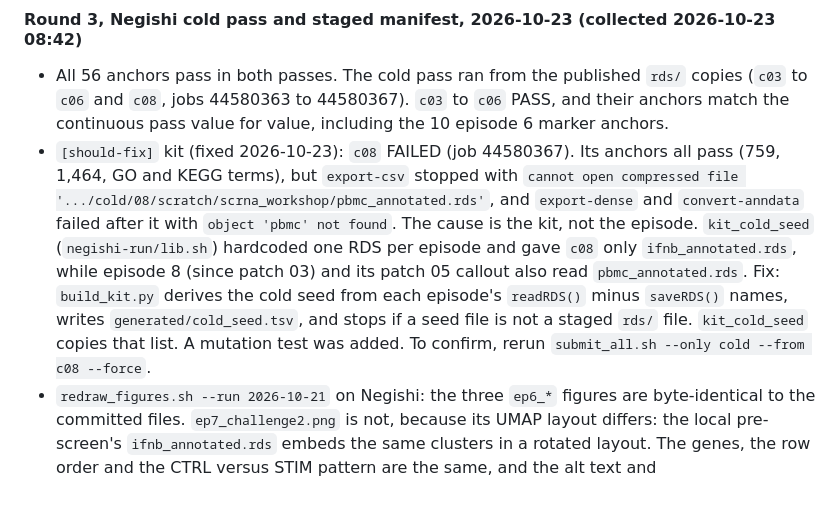
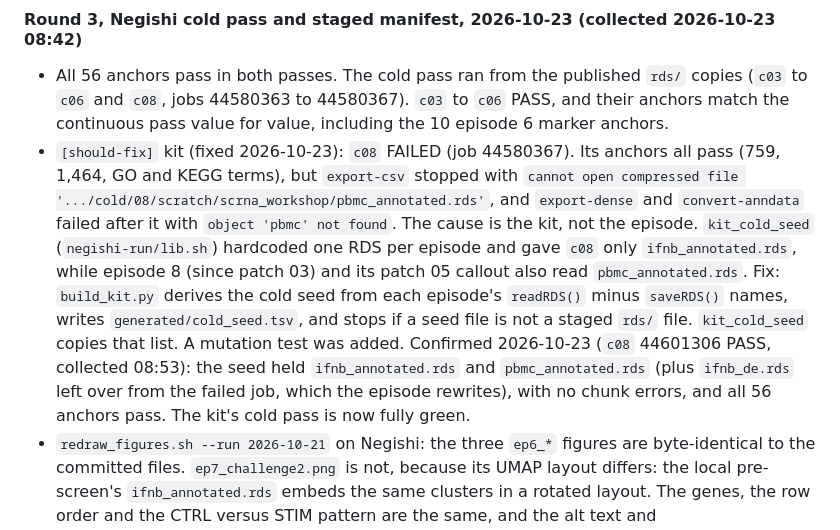
Before and after one commit to rcac-bioinformatics/singlecell-rnaseq, a Markdown page: maintenance/log/updates.md, the part around the change. Rendered like a GitHub page; blank space fills up the shorter version.

Commit message:
Log the passing c08 rerun
Co-Authored-By: Claude Opus 5.5 (1M context) <noreply@anthropic.com>
Claude-Session: https://claude.ai/code/session_01MNpZ1xrgpBRwdAaY8XQU5X

```diff
--- a/maintenance/log/updates.md
+++ b/maintenance/log/updates.md
@@ -148,7 +148,7 @@ Run `/scratch/negishi/aseethar/scrna-kit/runs/2026-10-21`, episodes as of commit
 #### Round 3, Negishi cold pass and staged manifest, 2026-10-23 (collected 2026-10-23 08:42)
 
 - All 56 anchors pass in both passes. The cold pass ran from the published `rds/` copies (`c03` to `c06` and `c08`, jobs 44580363 to 44580367). `c03` to `c06` PASS, and their anchors match the continuous pass value for value, including the 10 episode 6 marker anchors.
-- `[should-fix]` kit (fixed 2026-10-23): `c08` FAILED (job 44580367). Its anchors all pass (759, 1,464, GO and KEGG terms), but `export-csv` stopped with `cannot open compressed file '.../cold/08/scratch/scrna_workshop/pbmc_annotated.rds'`, and `export-dense` and `convert-anndata` failed after it with `object 'pbmc' not found`. The cause is the kit, not the episode. `kit_cold_seed` (`negishi-run/lib.sh`) hardcoded one RDS per episode and gave `c08` only `ifnb_annotated.rds`, while episode 8 (since patch 03) and its patch 05 callout also read `pbmc_annotated.rds`. Fix: `build_kit.py` derives the cold seed from each episode's `readRDS()` minus `saveRDS()` names, writes `generated/cold_seed.tsv`, and stops if a seed file is not a staged `rds/` file. `kit_cold_seed` copies that list. A mutation test was added. To confirm, rerun `submit_all.sh --only cold --from c08 --force`.
+- `[should-fix]` kit (fixed 2026-10-23): `c08` FAILED (job 44580367). Its anchors all pass (759, 1,464, GO and KEGG terms), but `export-csv` stopped with `cannot open compressed file '.../cold/08/scratch/scrna_workshop/pbmc_annotated.rds'`, and `export-dense` and `convert-anndata` failed after it with `object 'pbmc' not found`. The cause is the kit, not the episode. `kit_cold_seed` (`negishi-run/lib.sh`) hardcoded one RDS per episode and gave `c08` only `ifnb_annotated.rds`, while episode 8 (since patch 03) and its patch 05 callout also read `pbmc_annotated.rds`. Fix: `build_kit.py` derives the cold seed from each episode's `readRDS()` minus `saveRDS()` names, writes `generated/cold_seed.tsv`, and stops if a seed file is not a staged `rds/` file. `kit_cold_seed` copies that list. A mutation test was added. Confirmed 2026-10-23 (`c08` 44601306 PASS, collected 08:53): the seed held `ifnb_annotated.rds` and `pbmc_annotated.rds` (plus `ifnb_de.rds` left over from the failed job, which the episode rewrites), with no chunk errors, and all 56 anchors pass. The kit's cold pass is now fully green.
 - `redraw_figures.sh --run 2026-10-21` on Negishi: the three `ep6_*` figures are byte-identical to the committed files. `ep7_challenge2.png` is not, because its UMAP layout differs: the local pre-screen's `ifnb_annotated.rds` embeds the same clusters in a rotated layout. The genes, the row order and the CTRL versus STIM pattern are the same, and the alt text and FIGURE_DESCRIPTIONS describe no layout. The committed file is replaced with the Negishi redraw (`r07` 44579914), which is what learners will see.
 - Staged manifest frozen: `make_staged_manifest.py` on the verified copy (`check_staged.sh` full, 0 problems) is committed as `negishi-run/staged_manifest.tsv`, with sizes and md5 for all 21 files. `README.txt` md5 matches `negishi-run/staged-top/README.txt` (2,782 bytes), so the republished README is the kit copy.
 
```
